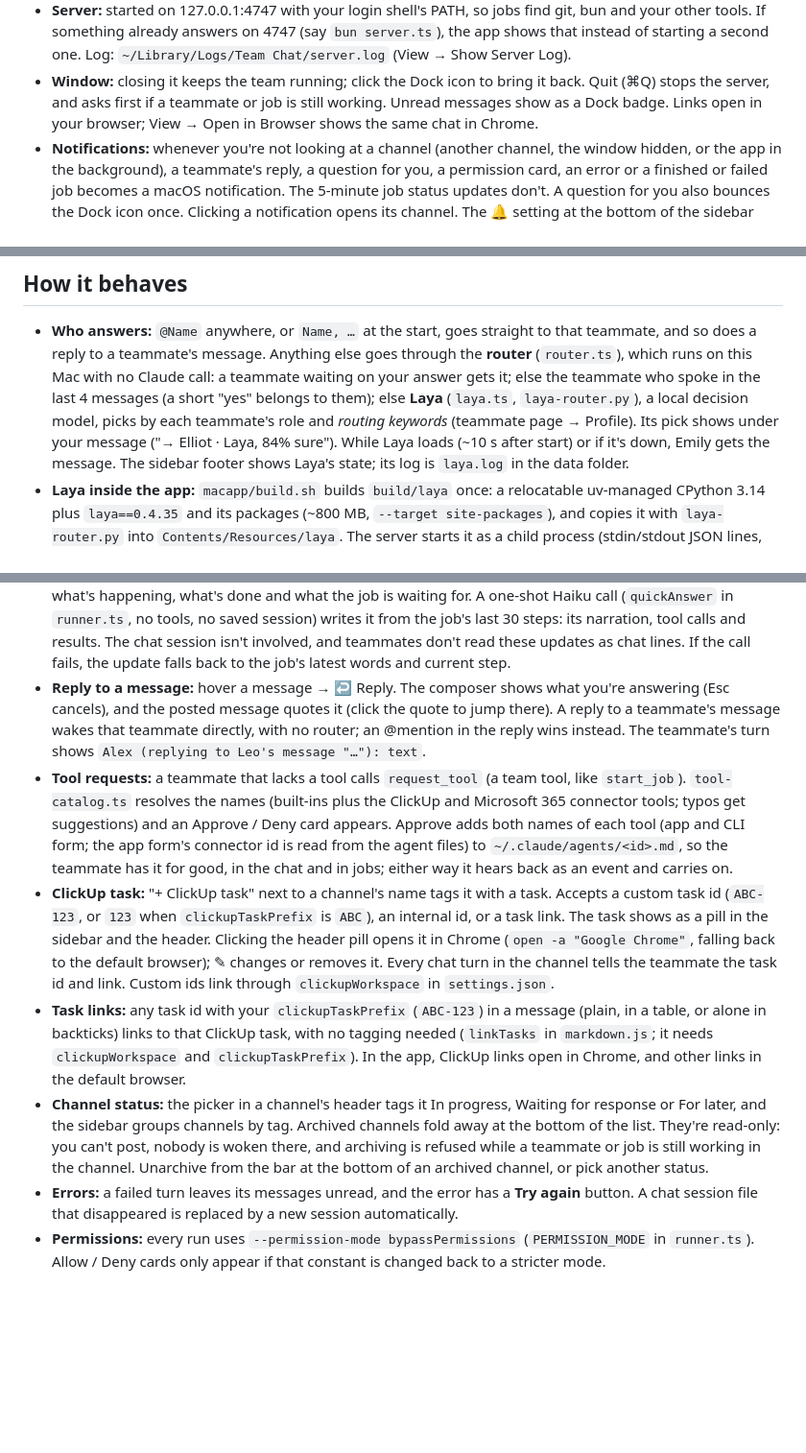
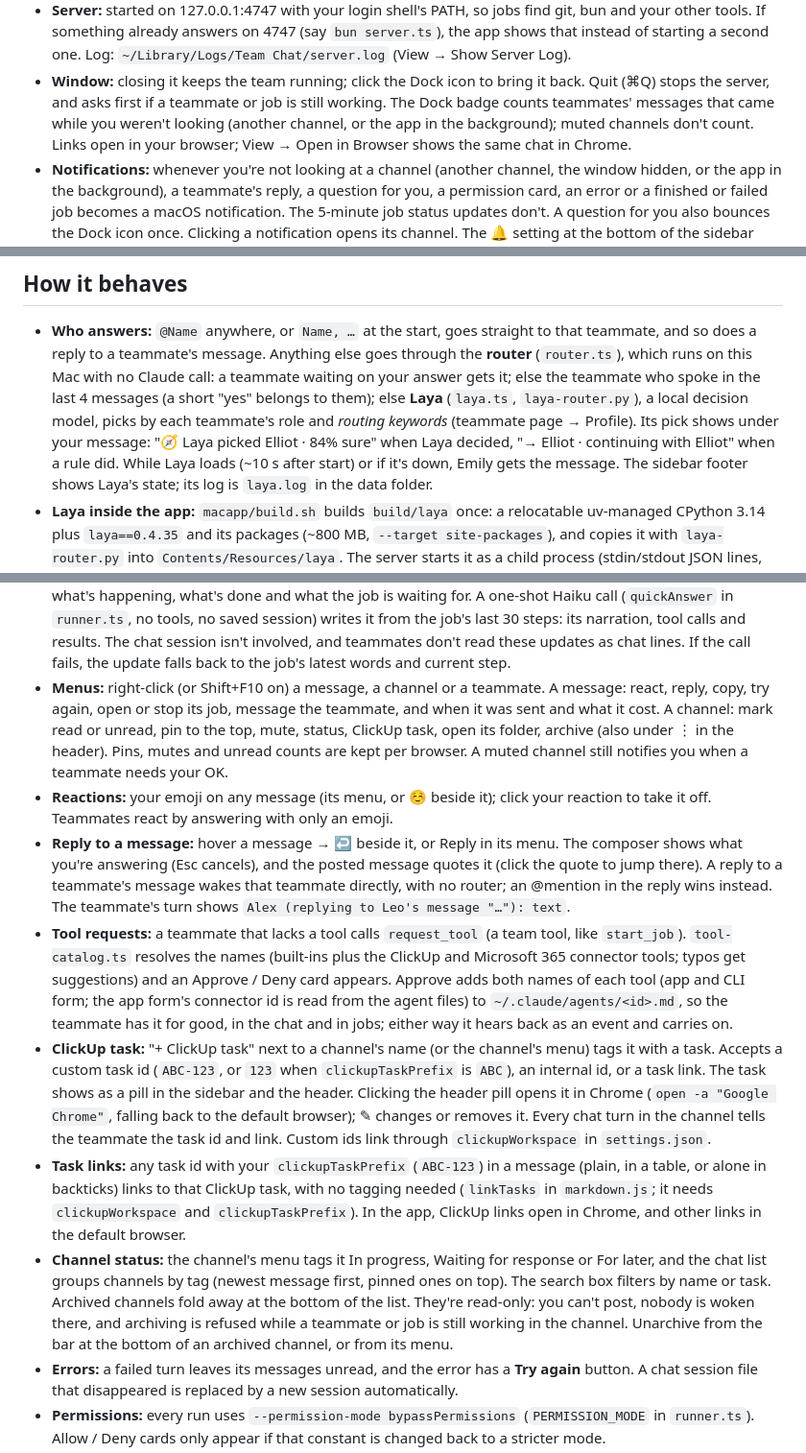
Before and after one commit to ShaharIlany/harmonia, a Markdown page: README.md, 3 parts joined by grey strips. Shown at 96% size. Drawn GitHub-style; blank space fills up the shorter version.

```diff
--- a/README.md
+++ b/README.md
@@ -64,7 +64,9 @@ tools (`team-chat-server --job-tools`).
   `~/Library/Logs/Team Chat/server.log` (View → Show Server Log).
 - **Window:** closing it keeps the team running; click the Dock icon to bring it
   back. Quit (⌘Q) stops the server, and asks first if a teammate or job is still
-  working. Unread messages show as a Dock badge. Links open in your browser;
+  working. The Dock badge counts teammates' messages that came while you weren't
+  looking (another channel, or the app in the background); muted channels
+  don't count. Links open in your browser;
   View → Open in Browser shows the same chat in Chrome.
 - **Notifications:** whenever you're not looking at a channel (another channel,
   the window hidden, or the app in the background), a teammate's reply, a
@@ -153,7 +155,8 @@ Jobs and memories stay.
   spoke in the last 4 messages (a short "yes" belongs to them); else **Laya**
   (`laya.ts`, `laya-router.py`), a local decision model, picks by each
   teammate's role and *routing keywords* (teammate page → Profile). Its pick
-  shows under your message ("→ Elliot · Laya, 84% sure"). While Laya loads
+  shows under your message: "🧭 Laya picked Elliot · 84% sure" when Laya
+  decided, "→ Elliot · continuing with Elliot" when a rule did. While Laya loads
   (~10 s after start) or if it's down, Emily gets the message. The sidebar
   footer shows Laya's state; its log is `laya.log` in the data folder.
 - **Laya inside the app:** `macapp/build.sh` builds `build/laya` once: a
@@ -177,7 +180,15 @@ Jobs and memories stay.
   steps: its narration, tool calls and results. The chat session isn't
   involved, and teammates don't read these updates as chat lines. If the call
   fails, the update falls back to the job's latest words and current step.
-- **Reply to a message:** hover a message → ↩ Reply. The composer shows what
+- **Menus:** right-click (or Shift+F10 on) a message, a channel or a
+  teammate. A message: react, reply, copy, try again, open or stop its job,
+  message the teammate, and when it was sent and what it cost. A channel: mark
+  read or unread, pin to the top, mute, status, ClickUp task, open its folder,
+  archive (also under ⋮ in the header). Pins, mutes and unread counts are kept
+  per browser. A muted channel still notifies you when a teammate needs your OK.
+- **Reactions:** your emoji on any message (its menu, or ☺ beside it); click
+  your reaction to take it off. Teammates react by answering with only an emoji.
+- **Reply to a message:** hover a message → ↩ beside it, or Reply in its menu. The composer shows what
   you're answering (Esc cancels), and the posted message quotes it (click the
   quote to jump there). A reply to a teammate's message wakes that teammate
   directly, with no router; an @mention in the reply wins instead. The
@@ -188,8 +199,8 @@ Jobs and memories stay.
   an Approve / Deny card appears. Approve adds both names of each tool (app and
   CLI form; the app form's connector id is read from the agent files) to `~/.claude/agents/<id>.md`, so the teammate has it for good, in
   the chat and in jobs; either way it hears back as an event and carries on.
-- **ClickUp task:** "+ ClickUp task" next to a channel's name tags it with a
-  task. Accepts a custom task id (`ABC-123`, or `123` when `clickupTaskPrefix`
+- **ClickUp task:** "+ ClickUp task" next to a channel's name (or the
+  channel's menu) tags it with a task. Accepts a custom task id (`ABC-123`, or `123` when `clickupTaskPrefix`
   is `ABC`), an internal id, or a task link. The task shows as a pill in the sidebar and the header. Clicking the
   header pill opens it in Chrome (`open -a "Google Chrome"`, falling back to
   the default browser); ✎ changes or removes it. Every chat turn in the
@@ -199,12 +210,13 @@ Jobs and memories stay.
   backticks) links to that ClickUp task, with no tagging needed (`linkTasks` in
   `markdown.js`; it needs `clickupWorkspace` and `clickupTaskPrefix`). In the app, ClickUp links open
   in Chrome, and other links in the default browser.
-- **Channel status:** the picker in a channel's header tags it In progress,
-  Waiting for response or For later, and the sidebar groups channels by tag.
+- **Channel status:** the channel's menu tags it In progress, Waiting for
+  response or For later, and the chat list groups channels by tag (newest
+  message first, pinned ones on top). The search box filters by name or task.
   Archived channels fold away at the bottom of the list. They're read-only:
   you can't post, nobody is woken there, and archiving is refused while a
   teammate or job is still working in the channel. Unarchive from the bar at
-  the bottom of an archived channel, or pick another status.
+  the bottom of an archived channel, or from its menu.
 - **Errors:** a failed turn leaves its messages unread, and the error has a
   **Try again** button. A chat session file that disappeared is replaced by a
   new session automatically.
```
Also changed, not shown: other parts of README.md (+5 -5 lines), docs/brand/guidelines.md (+2 -2 lines), docs/screenshots/channel-dark.png, docs/screenshots/channel.png, docs/screenshots/menus.png (added), docs/screenshots/reply-and-router.png, docs/screenshots/teammate-settings.png, 7 other files.
